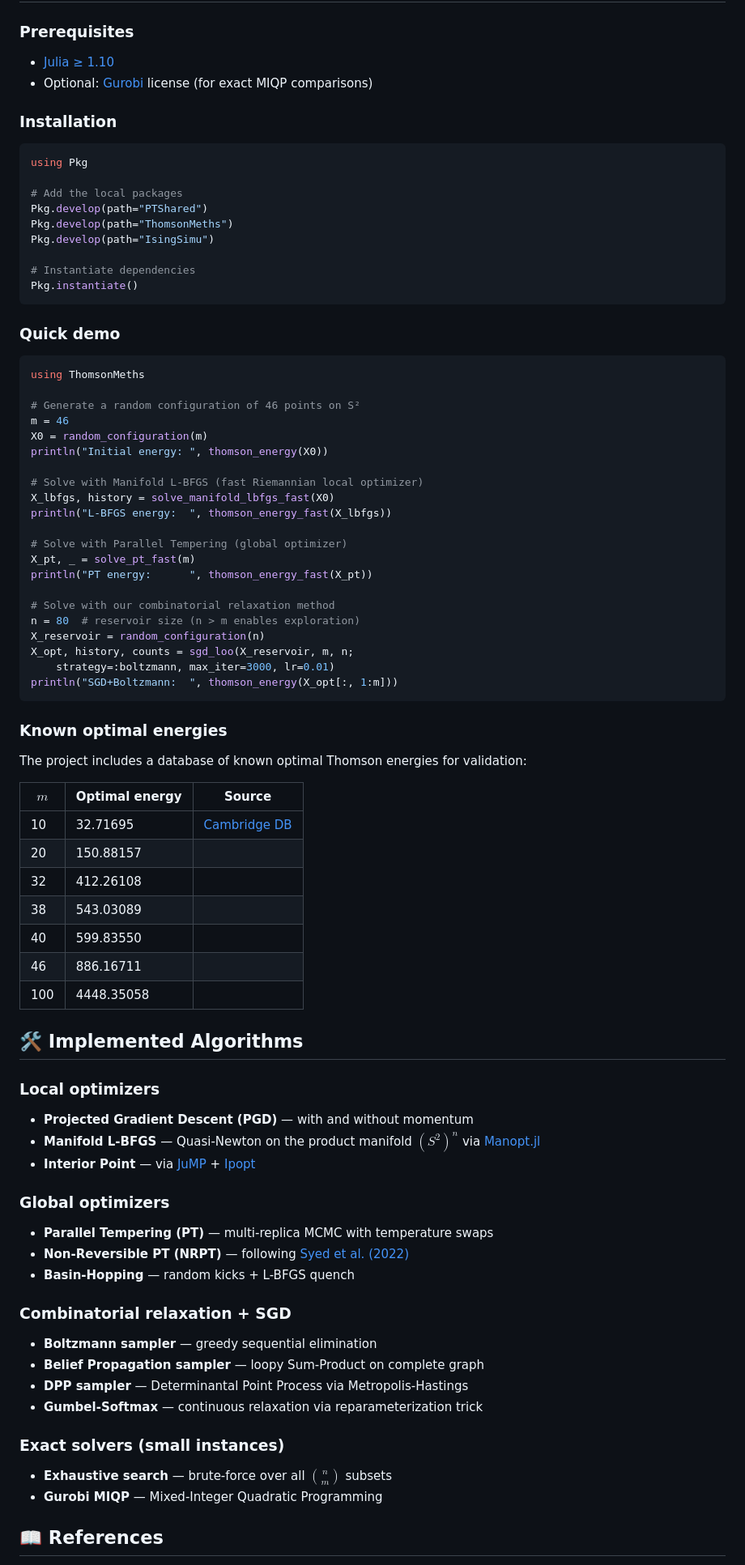
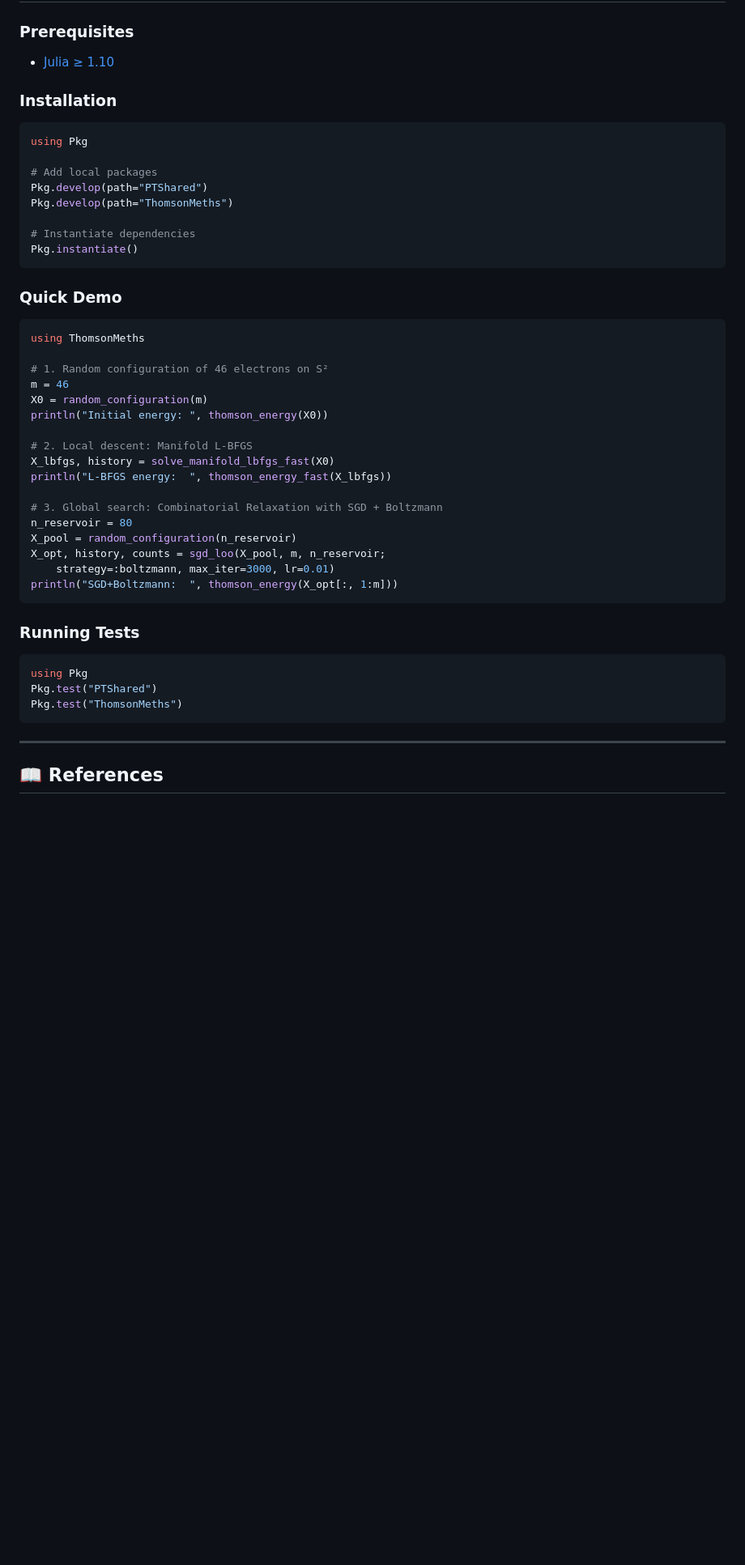
Before and after one commit to Erratu/Gipsa-lab, a Markdown page: README.md, the part around one of its changes. Shown at 81% size. Drawn GitHub-style; blank space fills up the shorter version.

````diff
--- a/README.md
+++ b/README.md
@@ -112,83 +114,51 @@ Our method **matches the global optimum** found by Parallel Tempering while bein
 ### Prerequisites
 
 - [Julia ≥ 1.10](https://julialang.org/downloads/)
-- Optional: [Gurobi](https://www.gurobi.com/) license (for exact MIQP comparisons)
 
 ### Installation
 
 ```julia
 using Pkg
 
-# Add the local packages
+# Add local packages
 Pkg.develop(path="PTShared")
 Pkg.develop(path="ThomsonMeths")
-Pkg.develop(path="IsingSimu")
 
 # Instantiate dependencies
 Pkg.instantiate()
 ```
 
-### Quick demo
+### Quick Demo
 
 ```julia
 using ThomsonMeths
 
-# Generate a random configuration of 46 points on S²
+# 1. Random configuration of 46 electrons on S²
 m = 46
 X0 = random_configuration(m)
 println("Initial energy: ", thomson_energy(X0))
 
-# Solve with Manifold L-BFGS (fast Riemannian local optimizer)
+# 2. Local descent: Manifold L-BFGS
 X_lbfgs, history = solve_manifold_lbfgs_fast(X0)
 println("L-BFGS energy:  ", thomson_energy_fast(X_lbfgs))
 
-# Solve with Parallel Tempering (global optimizer)
-X_pt, _ = solve_pt_fast(m)
-println("PT energy:      ", thomson_energy_fast(X_pt))
-
-# Solve with our combinatorial relaxation method
-n = 80  # reservoir size (n > m enables exploration)
-X_reservoir = random_configuration(n)
-X_opt, history, counts = sgd_loo(X_reservoir, m, n;
+# 3. Global search: Combinatorial Relaxation with SGD + Boltzmann
+n_reservoir = 80
+X_pool = random_configuration(n_reservoir)
+X_opt, history, counts = sgd_loo(X_pool, m, n_reservoir;
     strategy=:boltzmann, max_iter=3000, lr=0.01)
 println("SGD+Boltzmann:  ", thomson_energy(X_opt[:, 1:m]))
 ```
 
-### Known optimal energies
+### Running Tests
 
-The project includes a database of known optimal Thomson energies for validation:
+```julia
+using Pkg
+Pkg.test("PTShared")
+Pkg.test("ThomsonMeths")
+```
 
-| $m$ | Optimal energy | Source |
-|-----|---------------|--------|
-| 10 | 32.71695 | [Cambridge DB](http://thomson.phy.cam.ac.uk/) |
-| 20 | 150.88157 | |
-| 32 | 412.26108 | |
-| 38 | 543.03089 | |
-| 40 | 599.83550 | |
-| 46 | 886.16711 | |
-| 100 | 4448.35058 | |
-
-## 🛠️ Implemented Algorithms
-
-### Local optimizers
-- **Projected Gradient Descent (PGD)** — with and without momentum
-- **Manifold L-BFGS** — Quasi-Newton on the product manifold $(S^2)^n$ via [Manopt.jl](https://manoptjl.org/)
-- **Interior Point** — via [JuMP](https://jump.dev/) + [Ipopt](https://coin-or.github.io/Ipopt/)
-
-### Global optimizers
-- **Parallel Tempering (PT)** — multi-replica MCMC with temperature swaps
-- **Non-Reversible PT (NRPT)** — following [Syed et al. (2022)](https://arxiv.org/abs/1905.02939)
-- **Basin-Hopping** — random kicks + L-BFGS quench
-
-### Combinatorial relaxation + SGD
-- **Boltzmann sampler** — greedy sequential elimination
-- **Belief Propagation sampler** — loopy Sum-Product on complete graph
-- **DPP sampler** — Determinantal Point Process via Metropolis-Hastings
-- **Gumbel-Softmax** — continuous relaxation via reparameterization trick
-
-### Exact solvers (small instances)
-- **Exhaustive search** — brute-force over all $\binom{n}{m}$ subsets
-- **Gurobi MIQP** — Mixed-Integer Quadratic Programming
+---
 
 ## 📖 References
 
````
Also changed, not shown: other parts of README.md (+53 -51 lines), results/figures/sgd_evolution_bp.gif (added), 4 other files.
